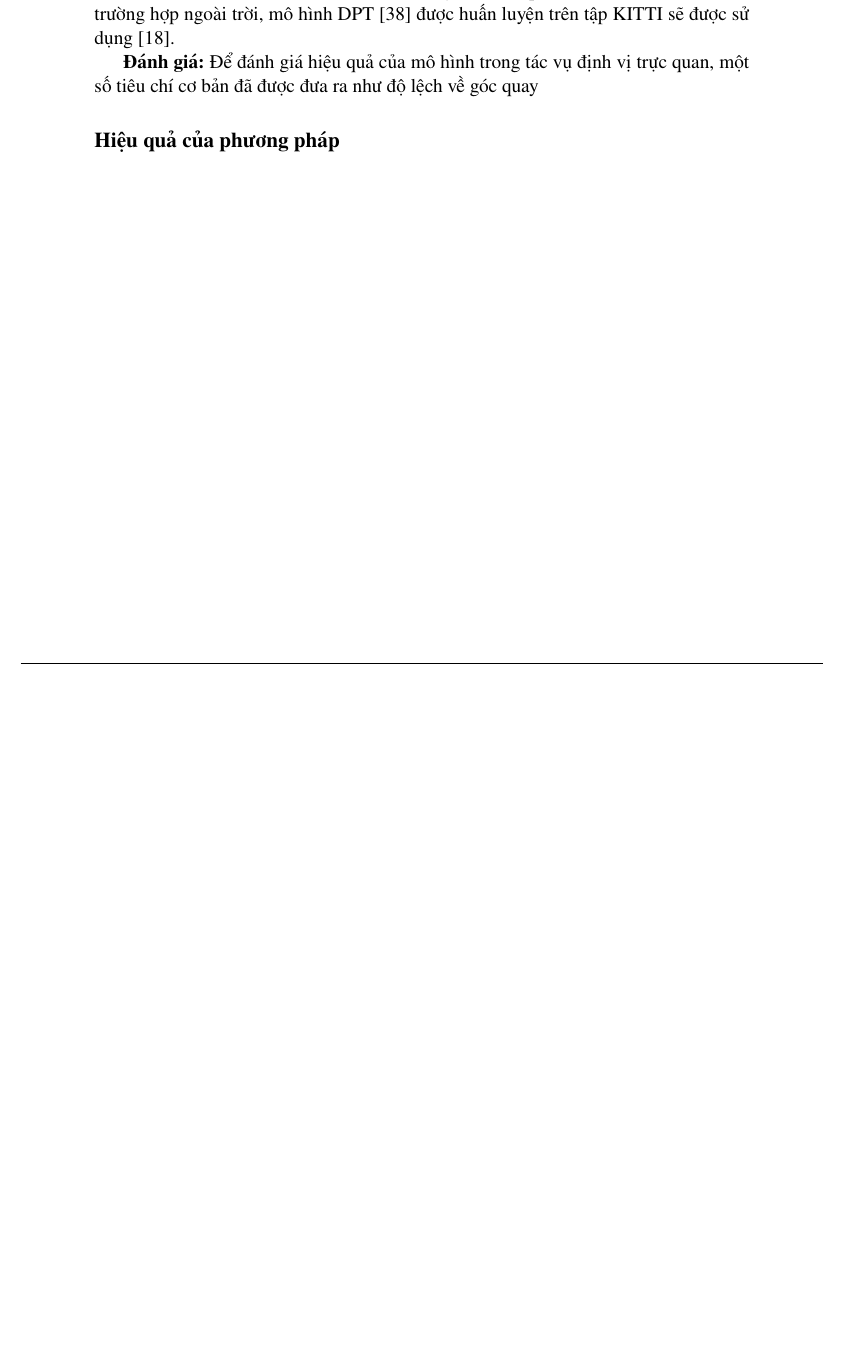
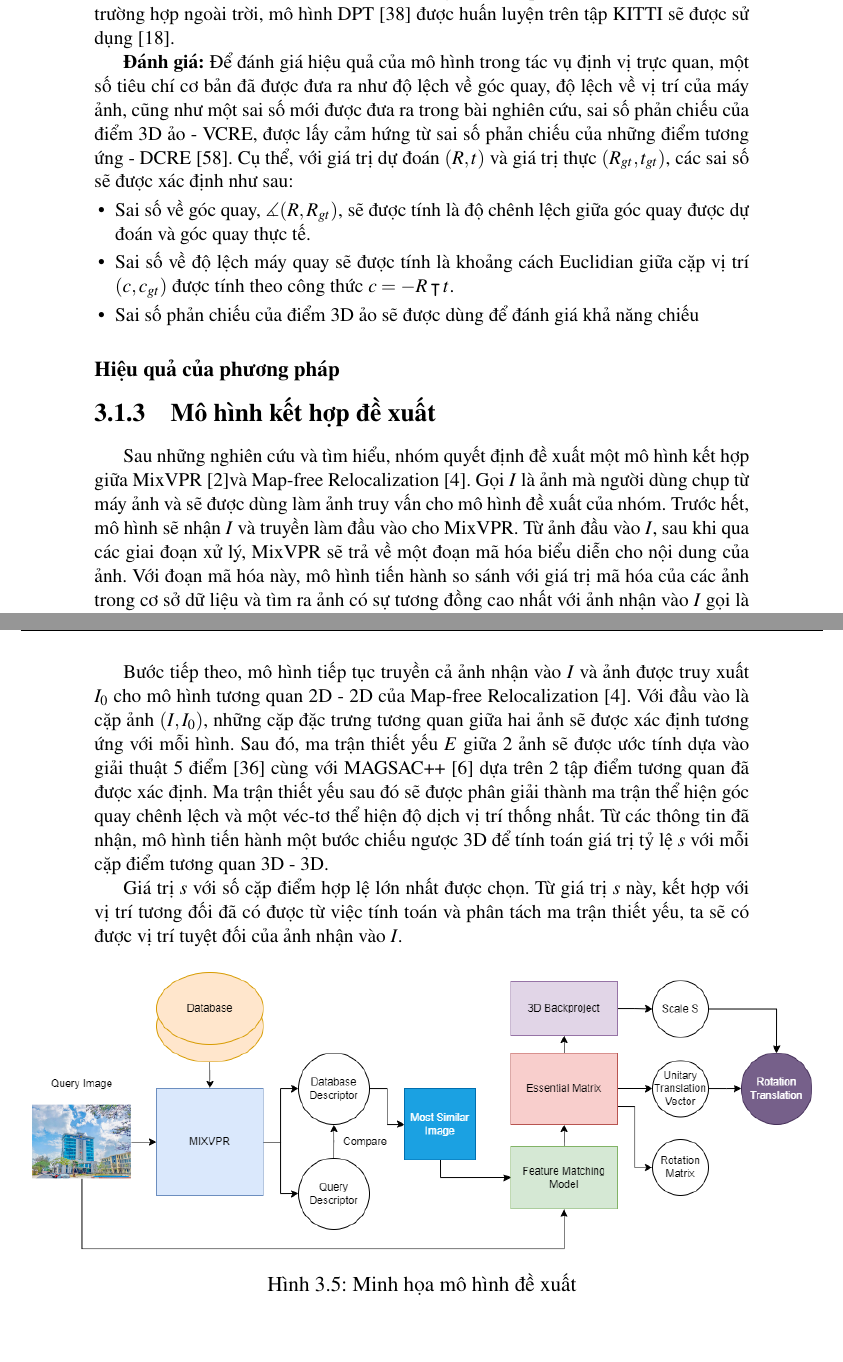
Before and after one commit to LMN1590/ViLoc_report, a LaTeX thesis (Dissertation.tex, which reads chapters/3_Proposed.tex): part of page 51 of 59 before the commit and two parts of pages 51 and 52 of 60 after it, the two joined at a grey line, cut so that both start at the same text, the shorter picture padded with empty space. Compiled offline with pdfLaTeX.

Commit message:
partial proposal

```diff
--- a/chapters/3_Proposed.tex
+++ b/chapters/3_Proposed.tex
@@ -125,7 +125,25 @@ Mỗi cặp tương quan sẽ trả về một tỷ lệ $s$ cho vector đơn v
 
 \textbf{Cấu trúc:} Tác vụ tìm kiếm tương quan giữa hai ảnh sẽ có thể lựa chọn giữa phương pháp truyền thống như SIFT, hoặc những phương pháp theo hướng tiếp cận học sâu gần đây hơn như SuperPoint+SuperGlue \cite{sarlin2020superglue} và LoFTR \cite{sun2021loftr}. Tác vụ tính độ sâu đơn ảnh sẽ được phân thành hai trường hợp là bên trong nhà và ngoài trời. Với những tập dữ liệu trong nhà, mô hình DPT \cite{ranftl2021vision} được huấn luyện trên tập dữ liệu NYUv2 \cite{silberman2012indoor} PlaneRCNN \cite{liu2019planercnn} được huấn luyện trên tập dữ liệu ScanNet \cite{dai2017scannet}. Với trường hợp ngoài trời, mô hình DPT \cite{ranftl2021vision} được huấn luyện trên tập KITTI sẽ được sử dụng \cite{geiger2012we}.
 
-\textbf{Đánh giá:} Để đánh giá hiệu quả của mô hình trong tác vụ định vị trực quan, một số tiêu chí cơ bản đã được đưa ra như độ lệch về góc quay
+\textbf{Đánh giá:} Để đánh giá hiệu quả của mô hình trong tác vụ định vị trực quan, một số tiêu chí cơ bản đã được đưa ra như độ lệch về góc quay, độ lệch về vị trí của máy ảnh, cũng như một sai số mới được đưa ra trong bài nghiên cứu, sai số phản chiếu của điểm 3D ảo - VCRE, được lấy cảm hứng từ sai số phản chiếu của những điểm tương ứng - DCRE \cite{wald2020beyond}. Cụ thể, với giá trị dự đoán $(R,t)$ và giá trị thực $(R_{gt},t_{gt})$, các sai số sẽ được xác định như sau:
+\begin{itemize}
+    \item Sai số về góc quay, $\measuredangle(R,R_{gt})$, sẽ được tính là độ chênh lệch giữa góc quay được dự đoán và góc quay thực tế.
+    \item Sai số về độ lệch máy quay sẽ được tính là khoảng cách Euclidian giữa cặp vị trí $(c,c_{gt})$ được tính theo công thức $c=-R \intercal t$.
+    \item Sai số phản chiếu của điểm 3D ảo sẽ được dùng để đánh giá khả năng chiếu
+\end{itemize}
 
 
 \subsubsection*{Hiệu quả của phương pháp}
+
+
+\subsection{Mô hình kết hợp đề xuất}
+Sau những nghiên cứu và tìm hiểu, nhóm quyết định đề xuất một mô hình kết hợp giữa MixVPR \cite{alibey2023mixvpr}và Map-free Relocalization \cite{arnold2022mapfree}. Gọi $I$ là ảnh mà người dùng chụp từ máy ảnh và sẽ được dùng làm ảnh truy vấn cho mô hình đề xuất của nhóm. Trước hết, mô hình sẽ nhận $I$ và truyền làm đầu vào cho MixVPR. Từ ảnh đầu vào $I$, sau khi qua các giai đoạn xử lý, MixVPR sẽ trả về một đoạn mã hóa biểu diễn cho nội dung của ảnh. Với đoạn mã hóa này, mô hình tiến hành so sánh với giá trị mã hóa của các ảnh trong cơ sở dữ liệu và tìm ra ảnh có sự tương đồng cao nhất với ảnh nhận vào $I$ gọi là $I_0$.
+
+Bước tiếp theo, mô hình tiếp tục truyền cả ảnh nhận vào $I$ và ảnh được truy xuất $I_0$ cho mô hình tương quan 2D - 2D của Map-free Relocalization \cite{arnold2022mapfree}. Với đầu vào là cặp ảnh $(I, I_0)$, những cặp đặc trưng tương quan giữa hai ảnh sẽ được xác định tương ứng với mỗi hình. Sau đó, ma trận thiết yếu $E$ giữa 2 ảnh sẽ được ước tính dựa vào giải thuật 5 điểm \cite{nister2004efficient} cùng với MAGSAC++ \cite{barath2020magsac++} dựa trên 2 tập điểm tương quan đã được xác định. Ma trận thiết yếu sau đó sẽ được phân giải thành ma trận thể hiện góc quay chênh lệch và một véc-tơ thể hiện độ dịch vị trí thống nhất. Từ các thông tin đã nhận, mô hình tiến hành một bước chiếu ngược 3D để tính toán giá trị tỷ lệ $s$ với mỗi cặp điểm tương quan 3D - 3D.
+
+Giá trị $s$ với số cặp điểm hợp lệ lớn nhất được chọn. Từ giá trị $s$ này, kết hợp với vị trí tương đối đã có được từ việc tính toán và phân tách ma trận thiết yếu, ta sẽ có được vị trí tuyệt đối của ảnh nhận vào $I$.
+\begin{figure}[H]
+    \centering
+    \includegraphics[scale=0.5]{pics/Proposal/models.png}
+    \caption{Minh họa mô hình đề xuất}
+\end{figure}
```
Also changed, not shown: misc/acronym.tex (+2 -0 lines), refs.bib (+8 -0 lines), pics/Proposal/models.png (added).
